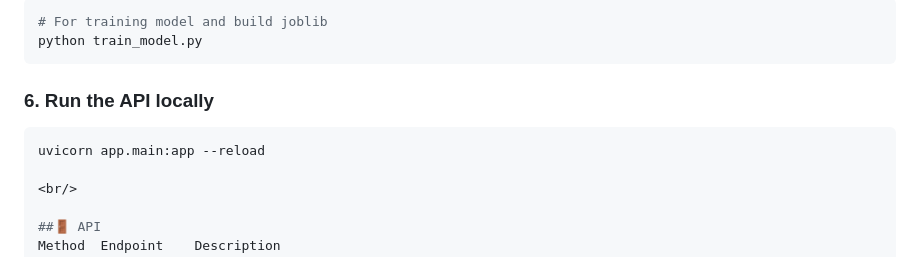
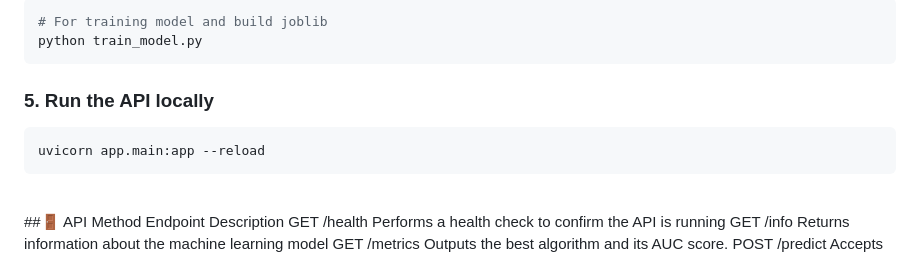
Before and after one commit to debbrath/DiabetesPrediction, a Markdown page: README.md, the part around the change. Rendered like a GitHub page.

````diff
--- a/README.md
+++ b/README.md
@@ -84,10 +84,10 @@ pip install -r requirements.txt
 # For training model and build joblib
 python train_model.py
 ```
-### 6. Run the API locally
+### 5. Run the API locally
 ```bash
 uvicorn app.main:app --reload
-
+```
 <br/>
 
 ##🚪 API
````
